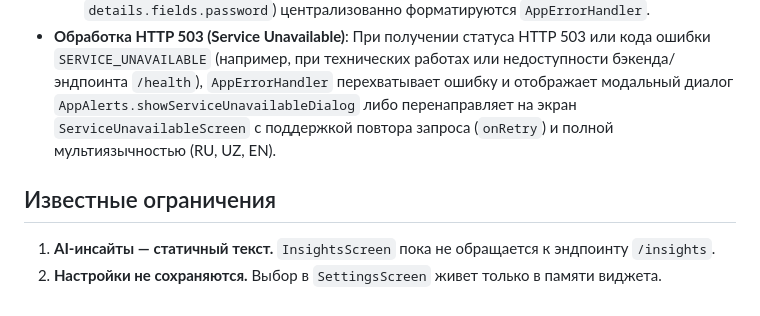
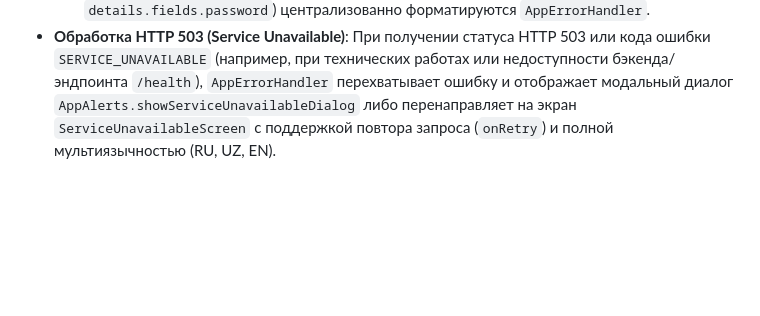
Before and after one commit to jbronxxx/finance_app_mobile, a Markdown page: ARCHITECTURE.md, the part around the change. Rendered like a GitHub page; blank space fills up the shorter version.

Commit message:
Update docs: remove resolved limitations

```diff
--- a/ARCHITECTURE.md
+++ b/ARCHITECTURE.md
@@ -96,8 +96,3 @@ main.dart`. Это было исправлено переносом состоя
   - Пароли должны содержать от 6 символов, максимум 72 байта (UTF-8, ограничение bcrypt), а также минимум одну букву и одну цифру.
   - На клиенте реализована предварительная валидация через `AuthScreen.validatePassword` с подсказками в форме ввода, а ошибки сервера HTTP 422 (`VALIDATION_ERROR` с `details.fields.password`) централизованно форматируются `AppErrorHandler`.
 - **Обработка HTTP 503 (Service Unavailable)**: При получении статуса HTTP 503 или кода ошибки `SERVICE_UNAVAILABLE` (например, при технических работах или недоступности бэкенда/эндпоинта `/health`), `AppErrorHandler` перехватывает ошибку и отображает модальный диалог `AppAlerts.showServiceUnavailableDialog` либо перенаправляет на экран `ServiceUnavailableScreen` с поддержкой повтора запроса (`onRetry`) и полной мультиязычностью (RU, UZ, EN).
-
-## Известные ограничения
-
-1. **AI-инсайты — статичный текст.** `InsightsScreen` пока не обращается к эндпоинту `/insights`.
-2. **Настройки не сохраняются.** Выбор в `SettingsScreen` живет только в памяти виджета.
```
